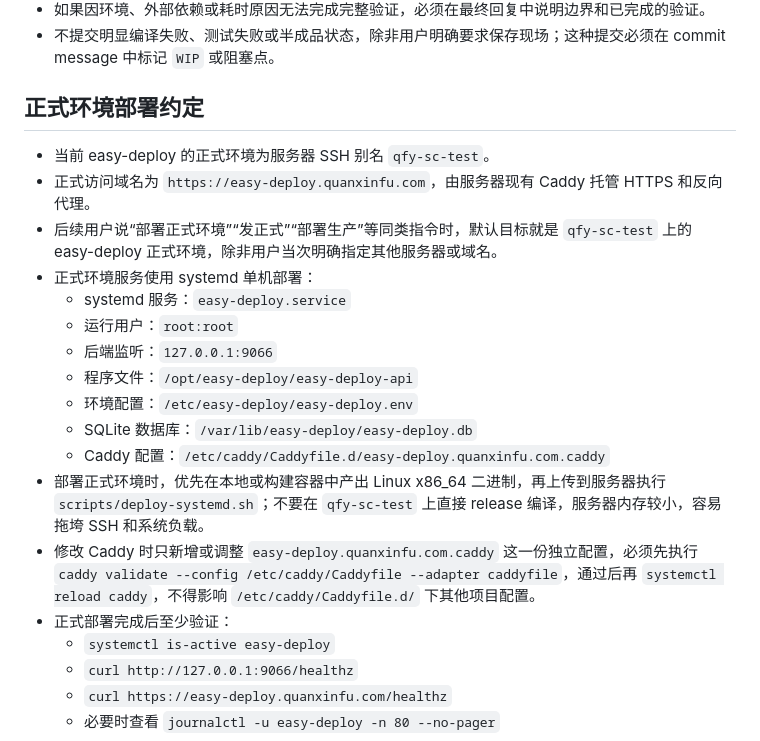
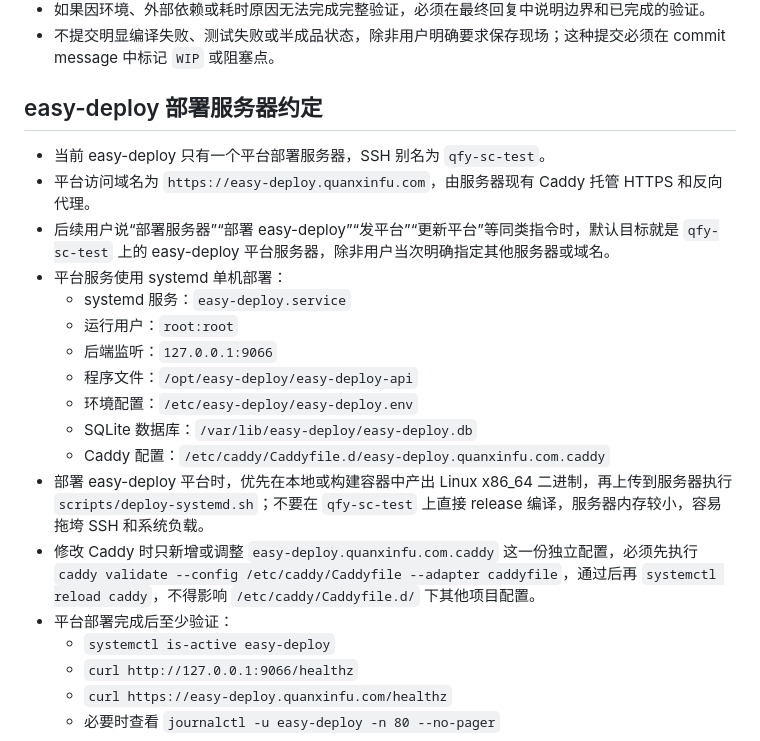
Before and after one commit to ZhcChen/easy-deploy, a Markdown page: AGENTS.md, the part around the change. Drawn GitHub-style.

Commit message:
docs: 明确 easy-deploy 单一部署服务器

```diff
--- a/AGENTS.md
+++ b/AGENTS.md
@@ -43,11 +43,11 @@
 - 如果因环境、外部依赖或耗时原因无法完成完整验证，必须在最终回复中说明边界和已完成的验证。
 - 不提交明显编译失败、测试失败或半成品状态，除非用户明确要求保存现场；这种提交必须在 commit message 中标记 `WIP` 或阻塞点。
 
-## 正式环境部署约定
-- 当前 easy-deploy 的正式环境为服务器 SSH 别名 `qfy-sc-test`。
-- 正式访问域名为 `https://easy-deploy.quanxinfu.com`，由服务器现有 Caddy 托管 HTTPS 和反向代理。
-- 后续用户说“部署正式环境”“发正式”“部署生产”等同类指令时，默认目标就是 `qfy-sc-test` 上的 easy-deploy 正式环境，除非用户当次明确指定其他服务器或域名。
-- 正式环境服务使用 systemd 单机部署：
+## easy-deploy 部署服务器约定
+- 当前 easy-deploy 只有一个平台部署服务器，SSH 别名为 `qfy-sc-test`。
+- 平台访问域名为 `https://easy-deploy.quanxinfu.com`，由服务器现有 Caddy 托管 HTTPS 和反向代理。
+- 后续用户说“部署服务器”“部署 easy-deploy”“发平台”“更新平台”等同类指令时，默认目标就是 `qfy-sc-test` 上的 easy-deploy 平台服务器，除非用户当次明确指定其他服务器或域名。
+- 平台服务使用 systemd 单机部署：
   - systemd 服务：`easy-deploy.service`
   - 运行用户：`root:root`
   - 后端监听：`127.0.0.1:9066`
@@ -55,9 +55,9 @@
   - 环境配置：`/etc/easy-deploy/easy-deploy.env`
   - SQLite 数据库：`/var/lib/easy-deploy/easy-deploy.db`
   - Caddy 配置：`/etc/caddy/Caddyfile.d/easy-deploy.quanxinfu.com.caddy`
-- 部署正式环境时，优先在本地或构建容器中产出 Linux x86_64 二进制，再上传到服务器执行 `scripts/deploy-systemd.sh`；不要在 `qfy-sc-test` 上直接 release 编译，服务器内存较小，容易拖垮 SSH 和系统负载。
+- 部署 easy-deploy 平台时，优先在本地或构建容器中产出 Linux x86_64 二进制，再上传到服务器执行 `scripts/deploy-systemd.sh`；不要在 `qfy-sc-test` 上直接 release 编译，服务器内存较小，容易拖垮 SSH 和系统负载。
 - 修改 Caddy 时只新增或调整 `easy-deploy.quanxinfu.com.caddy` 这一份独立配置，必须先执行 `caddy validate --config /etc/caddy/Caddyfile --adapter caddyfile`，通过后再 `systemctl reload caddy`，不得影响 `/etc/caddy/Caddyfile.d/` 下其他项目配置。
-- 正式部署完成后至少验证：
+- 平台部署完成后至少验证：
   - `systemctl is-active easy-deploy`
   - `curl http://127.0.0.1:9066/healthz`
   - `curl https://easy-deploy.quanxinfu.com/healthz`
```
